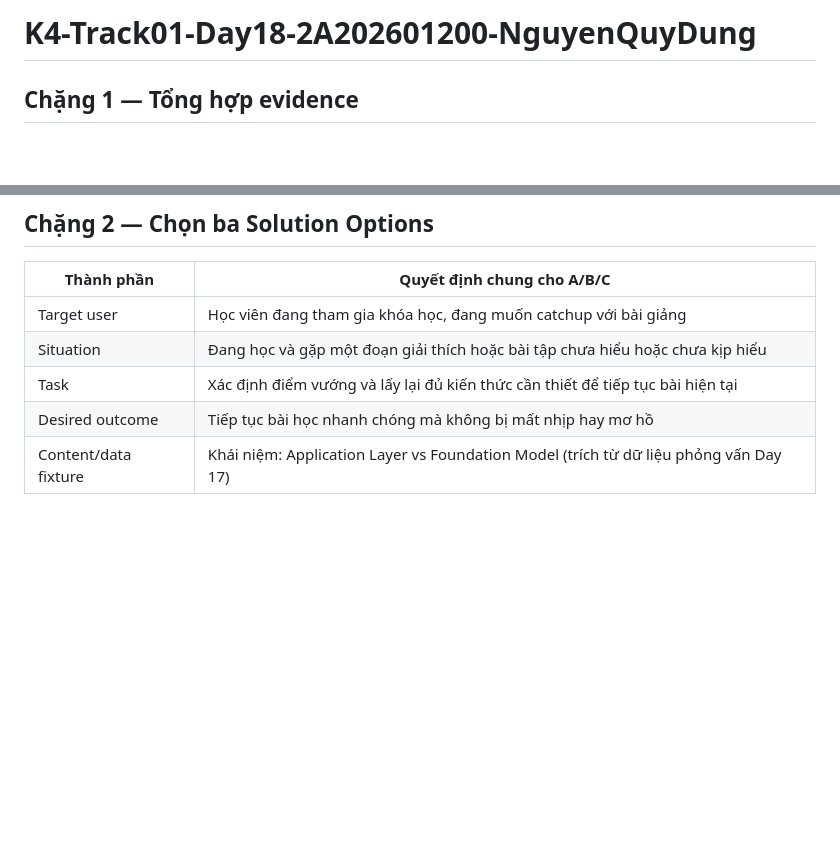
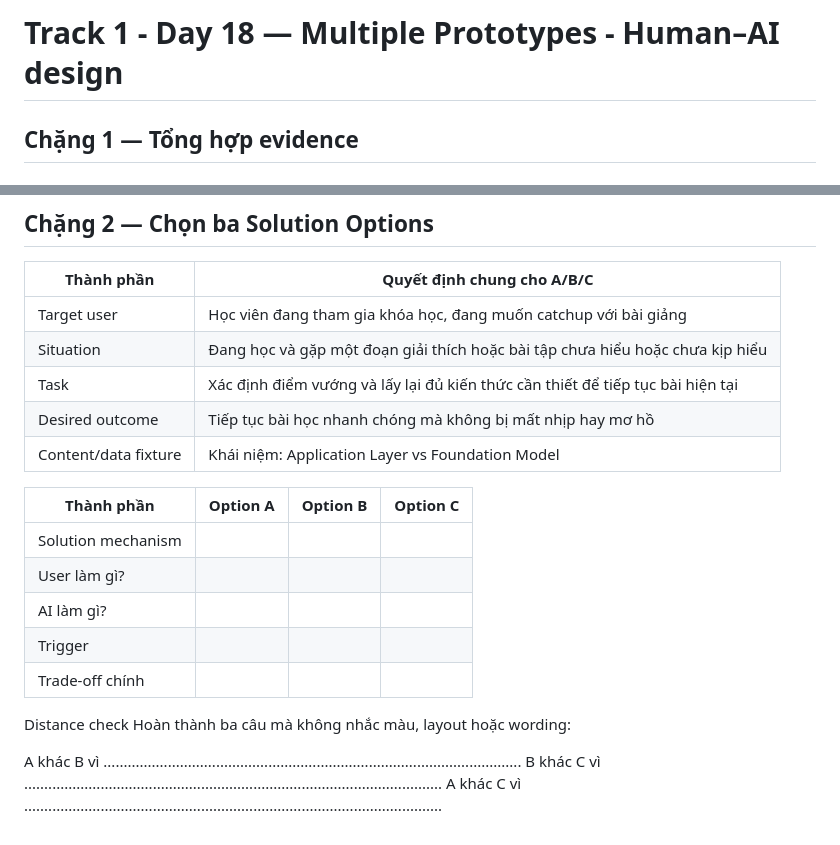
Before and after one commit to UwU-coder-factorial/K4-Track01-Day18-2A202601200-NguyenQuyDung, a Markdown page: README.md, 2 parts joined by grey strips. Drawn GitHub-style; blank space fills up the shorter version.

```diff
--- a/README.md
+++ b/README.md
@@ -1,4 +1,4 @@
-# K4-Track01-Day18-2A202601200-NguyenQuyDung
+# Track 1 - Day 18 — Multiple Prototypes - Human–AI design
 
 ## Chặng 1 — Tổng hợp evidence
 
@@ -34,4 +34,19 @@ Liệu việc ôn lại kiến thức nền có thực sự giúp đa số học
 | Situation | Đang học và gặp một đoạn giải thích hoặc bài tập chưa hiểu hoặc chưa kịp hiểu |
 | Task | Xác định điểm vướng và lấy lại đủ kiến thức cần thiết để tiếp tục bài hiện tại |
 | Desired outcome | Tiếp tục bài học nhanh chóng mà không bị mất nhịp hay mơ hồ |
-| Content/data fixture | Khái niệm: Application Layer vs Foundation Model (trích từ dữ liệu phỏng vấn Day 17) |
+| Content/data fixture | Khái niệm: Application Layer vs Foundation Model |
+
+| Thành phần | Option A | Option B | Option C |
+| --- | --- | --- | --- |
+| Solution mechanism |  | | |
+| User làm gì? | | | |
+| AI làm gì? | | | |
+| Trigger | | | |
+| Trade-off chính | | | |
+
+Distance check
+Hoàn thành ba câu mà không nhắc màu, layout hoặc wording:
+
+A khác B vì ........................................................................................................
+B khác C vì ........................................................................................................
+A khác C vì ........................................................................................................
```
Also changed, not shown: Progress.md (added, +53 -0 lines).
